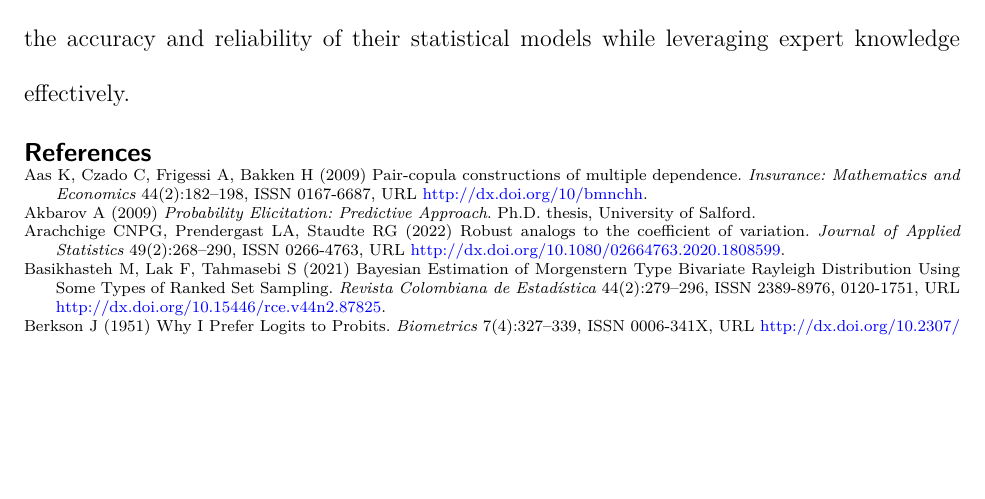
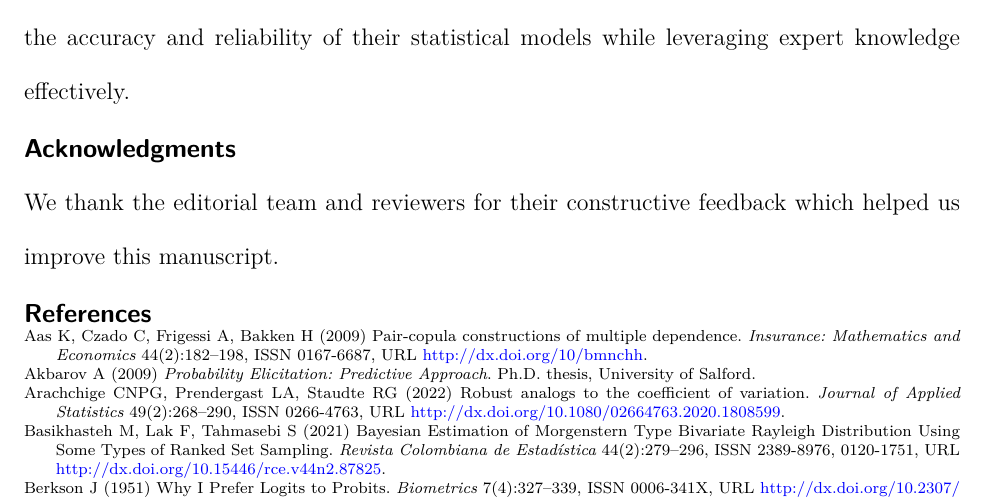
Before and after one commit to dmi3kno/qpppp, a Quarto document (qpppp_1.qmd): part of page 40 of 43, cut so that both start at the same text, the shorter picture padded with empty space. The pictures show the output file qpppp_1.pdf that the author committed with the source.

Commit message:
add acknowledgments

```diff
--- a/qpppp_1.qmd
+++ b/qpppp_1.qmd
@@ -982,6 +982,10 @@ There appears to be a limited availability of unbounded quantile-parameterized d
 
 In conclusion, quantile-parameterized distributions offer a valuable framework for capturing expert assessments and incorporating them into statistical models. They provide high flexibility and parameter interpretability, making them particularly beneficial for domain experts. The diverse range of quantile-parameterized distributions explored in the literature allows for customized modeling approaches that align with the expert's beliefs and uncertainties. By embracing these innovative distributions, researchers and practitioners can enhance the accuracy and reliability of their statistical models while leveraging expert knowledge effectively.
 
+# Acknowledgments {.unnumbered}
+
+We thank the editorial team and reviewers for their constructive feedback which helped us improve this manuscript.
+
 # References {.unnumbered}
 
 ::: {#refs}
```
Also changed, not shown: qpppp_1.pdf, qpppp_1.tex, qpppp_1_files/figure-pdf/fig-bc-myerson-1.pdf, qpppp_1_files/figure-pdf/fig-bi-logitmyerson-1.pdf, qpppp_1_files/figure-pdf/fig-bq-myerson-1.pdf, qpppp_1_files/figure-pdf/fig-gmyerson-qfdqf-plot1-1.pdf, qpppp_1_files/figure-pdf/fig-gmyerson-qfdqf-plot2-1.pdf, qpppp_1_files/figure-pdf/fig-jqpd1-1.pdf, qpppp_apendix_1.pdf, qpppp_apendix_1.tex.
